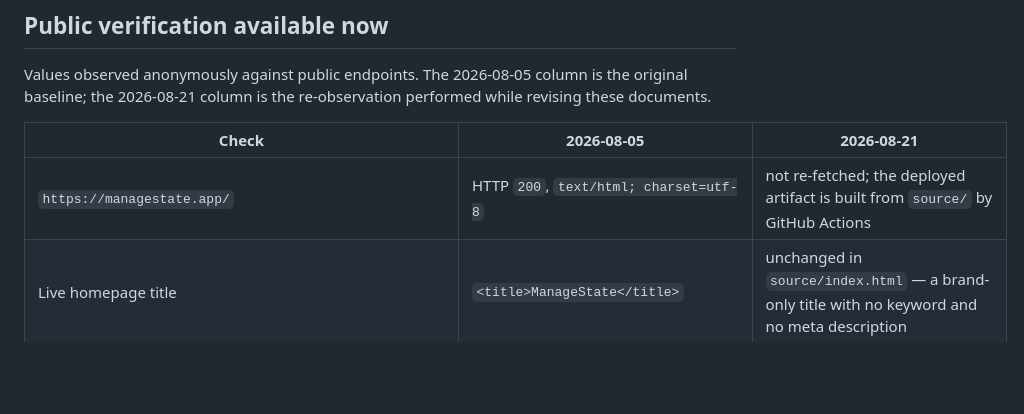
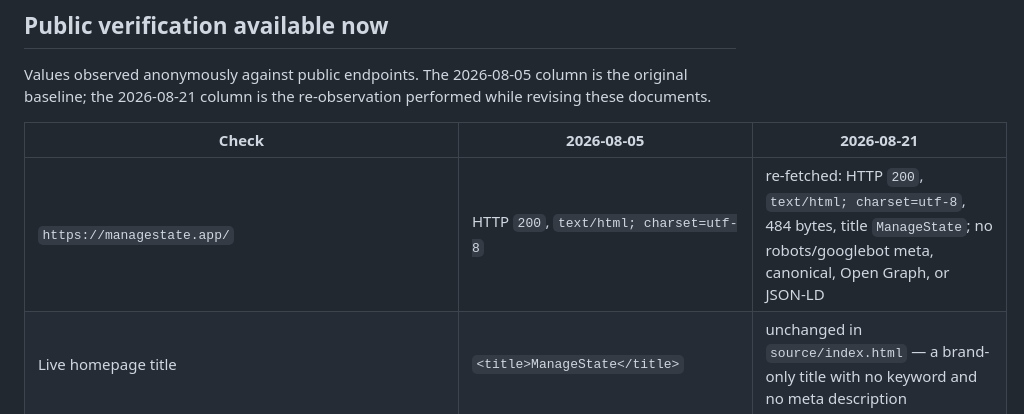
Before and after one commit to polmonta/polmonta.github.io, a Markdown page: managestate-seo-documents/03-operations/baseline-2026-08-05.md, the part around the change. GitHub-like rendering; blank space fills up the shorter version.

Commit message:
docs(seo): reconcile fresh homepage observation

```diff
--- a/managestate-seo-documents/03-operations/baseline-2026-08-05.md
+++ b/managestate-seo-documents/03-operations/baseline-2026-08-05.md
@@ -36,7 +36,7 @@ the 2026-08-21 column is the re-observation performed while revising these docum
 
 | Check | 2026-08-05 | 2026-08-21 |
 | --- | --- | --- |
-| `https://managestate.app/` | HTTP `200`, `text/html; charset=utf-8` | not re-fetched; the deployed artifact is built from `source/` by GitHub Actions |
+| `https://managestate.app/` | HTTP `200`, `text/html; charset=utf-8` | re-fetched: HTTP `200`, `text/html; charset=utf-8`, 484 bytes, title `ManageState`; no robots/googlebot meta, canonical, Open Graph, or JSON-LD |
 | Live homepage title | `<title>ManageState</title>` | unchanged in `source/index.html` — a brand-only title with no keyword and no meta description |
 | Indexability signal | no `robots`/`googlebot` meta tag, no `noindex` marker | unchanged |
 | Canonical, Open Graph, structured data | absent | still absent |
```
